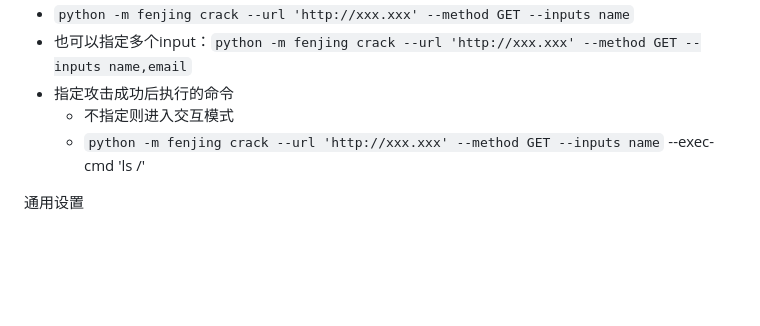
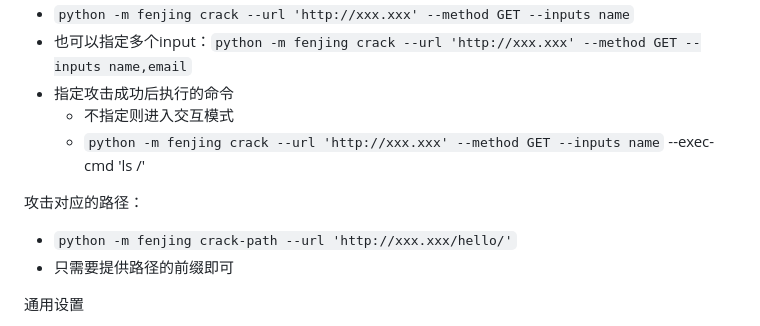
Before and after one commit to Marven11/Fenjing, a Markdown page: examples.md, the part around the change. Rendered like a GitHub page; blank space fills up the shorter version.

```diff
--- a/examples.md
+++ b/examples.md
@@ -20,6 +20,10 @@ webui不支持自定义Headers和Cookie等特性，如果需要更灵活的使
 - 指定攻击成功后执行的命令
     - 不指定则进入交互模式
     - `python -m fenjing crack --url 'http://xxx.xxx' --method GET --inputs name` --exec-cmd 'ls /'
+
+攻击对应的路径：
+- `python -m fenjing crack-path --url 'http://xxx.xxx/hello/'`
+- 只需要提供路径的前缀即可
 
 通用设置
 - 指定分析模式`python -m fenjing crack --url 'http://xxx.xxx' --method GET --inputs name --detect-mode fast`
```
Also changed, not shown: README.md (+21 -1 lines).
